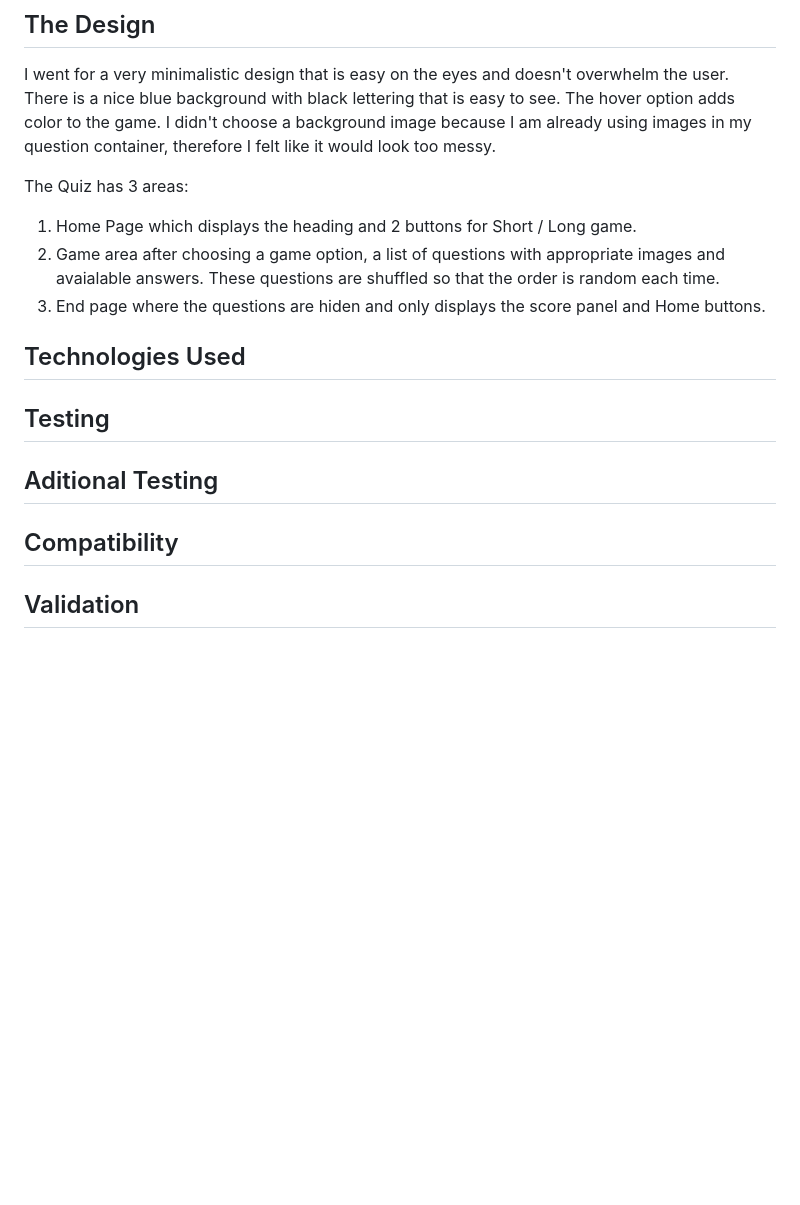
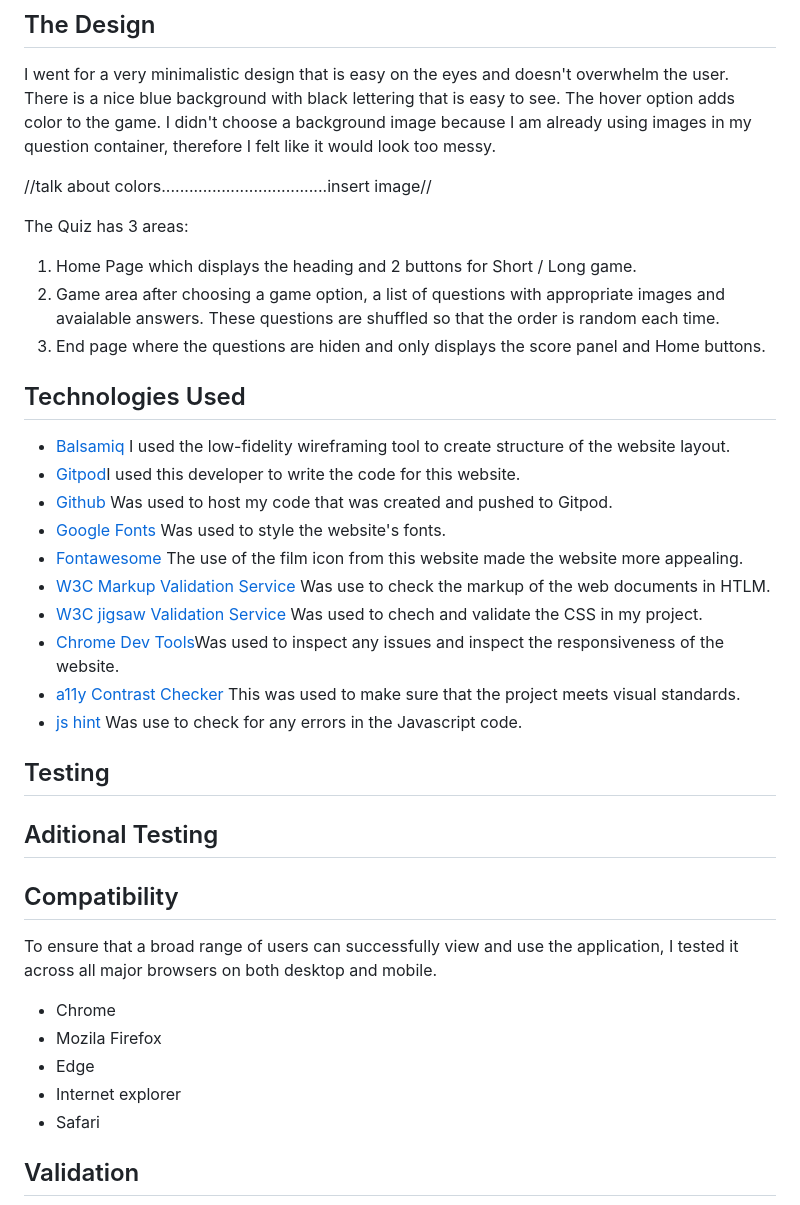
Before and after one commit to MiaTothova/Movie-Quiz, a Markdown page: README.md, the part around the change printed below. GitHub-like rendering; blank space fills up the shorter version.

```diff
--- a/README.md
+++ b/README.md
@@ -70,6 +70,8 @@ The Quiz consists of only 1 page index.html which is the main page. I am using J
 ## The Design
 I went for a very minimalistic design that is easy on the eyes and doesn't overwhelm the user. There is a nice blue background with black lettering that is easy to see. The hover option adds color to the game.  I didn't choose a background image because I am already using images in my question container, therefore I felt like it would look too messy.
 
+//talk about colors....................................insert image//
+
 The Quiz has 3 areas:
 1. Home Page which displays the heading and 2 buttons for Short / Long game.
 2. Game area after choosing a game option, a list of questions with appropriate images and avaialable answers. These questions are shuffled  so that the order is random each time.
@@ -80,10 +82,30 @@ The Quiz has 3 areas:
 
 ## Technologies Used
 
+* [Balsamiq](https://balsamiq.com/) I used the low-fidelity wireframing tool to create structure of the website layout.
+* [Gitpod](https://gitpod.io/workspaces)I used this developer to write the code for this website.
+* [Github](https://github.com/) Was used to host my code that was created and pushed to Gitpod.
+* [Google Fonts](https://fonts.google.com/) Was used to style the website's fonts.
+* [Fontawesome](https://fontawesome.com/v5.15/icons?d=gallery&p=2) The use of the film icon from this website made the website more appealing.
+* [W3C Markup Validation Service](https://validator.w3.org/#validate_by_input) Was use to check the markup of the web documents in HTLM.
+* [W3C jigsaw Validation Service](https://jigsaw.w3.org/css-validator/validator) Was used to chech and validate the CSS in my project.
+* [Chrome Dev Tools](https://developer.chrome.com/docs/devtools/)Was used to inspect any issues and inspect the responsiveness of the website.
+* [a11y Contrast Checker](https://color.a11y.com/) This was used to make sure that the project meets visual standards.
+* [js hint](https://jshint.com/) Was use to check for any errors in the Javascript code.
+
+
+
+
 ## Testing
 
 ## Aditional Testing
 
 ## Compatibility
+To ensure that a broad range of users can successfully view and use the application, I tested it across all major browsers on both desktop and mobile.
+* Chrome
+* Mozila Firefox
+* Edge
+* Internet explorer
+* Safari
 
 ## Validation
```
Also changed, not shown: other parts of README.md (+11 -0 lines).
